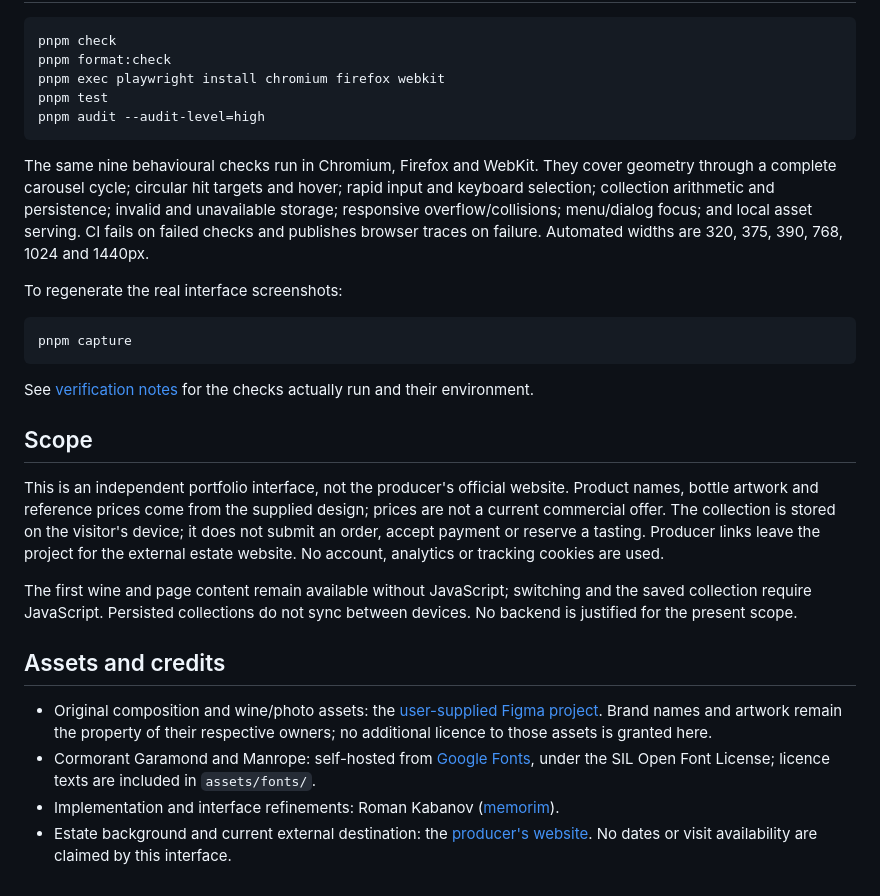
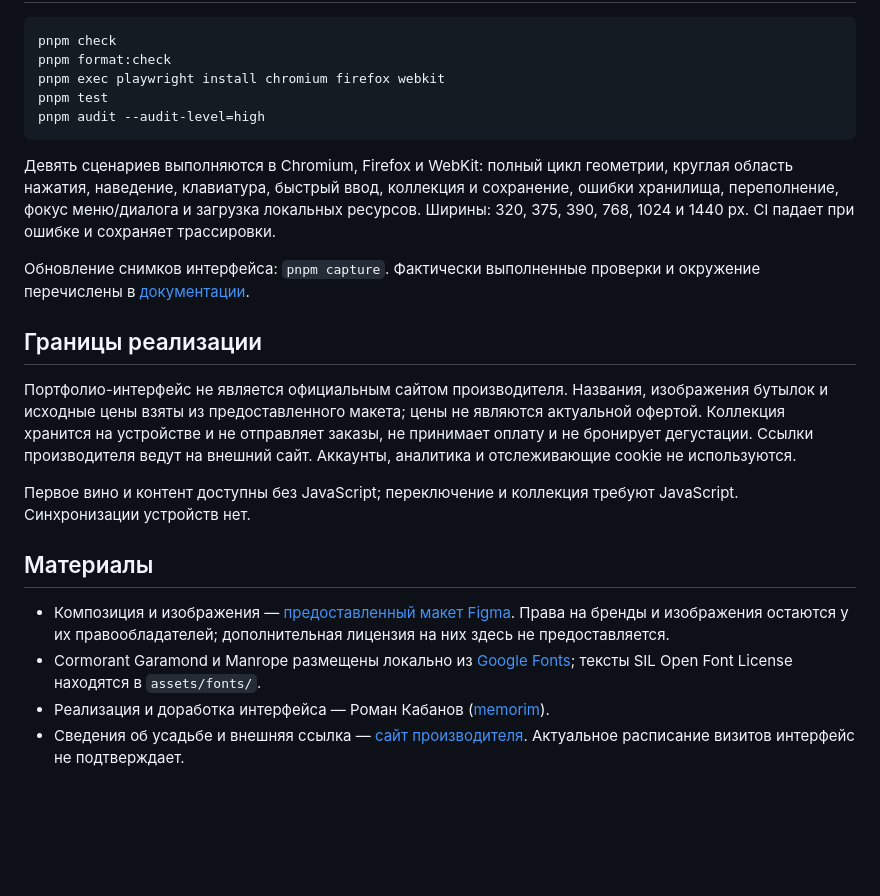
Before and after one commit to memorim/domaine-laffitte-wine-landing, a Markdown page: README.md, the part around one of its changes. Drawn GitHub-style; blank space fills up the shorter version.

````diff
--- a/README.md
+++ b/README.md
@@ -80,25 +78,19 @@ pnpm test
 pnpm audit --audit-level=high
 ```
 
-The same nine behavioural checks run in Chromium, Firefox and WebKit. They cover geometry through a complete carousel cycle; circular hit targets and hover; rapid input and keyboard selection; collection arithmetic and persistence; invalid and unavailable storage; responsive overflow/collisions; menu/dialog focus; and local asset serving. CI fails on failed checks and publishes browser traces on failure. Automated widths are 320, 375, 390, 768, 1024 and 1440px.
+Девять сценариев выполняются в Chromium, Firefox и WebKit: полный цикл геометрии, круглая область нажатия, наведение, клавиатура, быстрый ввод, коллекция и сохранение, ошибки хранилища, переполнение, фокус меню/диалога и загрузка локальных ресурсов. Ширины: 320, 375, 390, 768, 1024 и 1440 px. CI падает при ошибке и сохраняет трассировки.
 
-To regenerate the real interface screenshots:
+Обновление снимков интерфейса: `pnpm capture`. Фактически выполненные проверки и окружение перечислены в [документации](docs/VERIFICATION.md).
 
-```sh
-pnpm capture
-```
+## Границы реализации
 
-See [verification notes](docs/VERIFICATION.md) for the checks actually run and their environment.
+Портфолио-интерфейс не является официальным сайтом производителя. Названия, изображения бутылок и исходные цены взяты из предоставленного макета; цены не являются актуальной офертой. Коллекция хранится на устройстве и не отправляет заказы, не принимает оплату и не бронирует дегустации. Ссылки производителя ведут на внешний сайт. Аккаунты, аналитика и отслеживающие cookie не используются.
 
-## Scope
+Первое вино и контент доступны без JavaScript; переключение и коллекция требуют JavaScript. Синхронизации устройств нет.
 
-This is an independent portfolio interface, not the producer's official website. Product names, bottle artwork and reference prices come from the supplied design; prices are not a current commercial offer. The collection is stored on the visitor's device; it does not submit an order, accept payment or reserve a tasting. Producer links leave the project for the external estate website. No account, analytics or tracking cookies are used.
+## Материалы
 
-The first wine and page content remain available without JavaScript; switching and the saved collection require JavaScript. Persisted collections do not sync between devices. No backend is justified for the present scope.
-
-## Assets and credits
-
-- Original composition and wine/photo assets: the [user-supplied Figma project](https://www.figma.com/design/jJ4Elc8tU9uAWlCB61WZYU/). Brand names and artwork remain the property of their respective owners; no additional licence to those assets is granted here.
-- Cormorant Garamond and Manrope: self-hosted from [Google Fonts](https://github.com/google/fonts), under the SIL Open Font License; licence texts are included in `assets/fonts/`.
-- Implementation and interface refinements: Roman Kabanov ([memorim](https://github.com/memorim)).
-- Estate background and current external destination: the [producer's website](https://www.les-freres-laffitte.com/). No dates or visit availability are claimed by this interface.
+- Композиция и изображения — [предоставленный макет Figma](https://www.figma.com/design/jJ4Elc8tU9uAWlCB61WZYU/). Права на бренды и изображения остаются у их правообладателей; дополнительная лицензия на них здесь не предоставляется.
+- Cormorant Garamond и Manrope размещены локально из [Google Fonts](https://github.com/google/fonts); тексты SIL Open Font License находятся в `assets/fonts/`.
+- Реализация и доработка интерфейса — Роман Кабанов ([memorim](https://github.com/memorim)).
+- Сведения об усадьбе и внешняя ссылка — [сайт производителя](https://www.les-freres-laffitte.com/). Актуальное расписание визитов интерфейс не подтверждает.
````
Also changed, not shown: other parts of README.md (+42 -44 lines).
